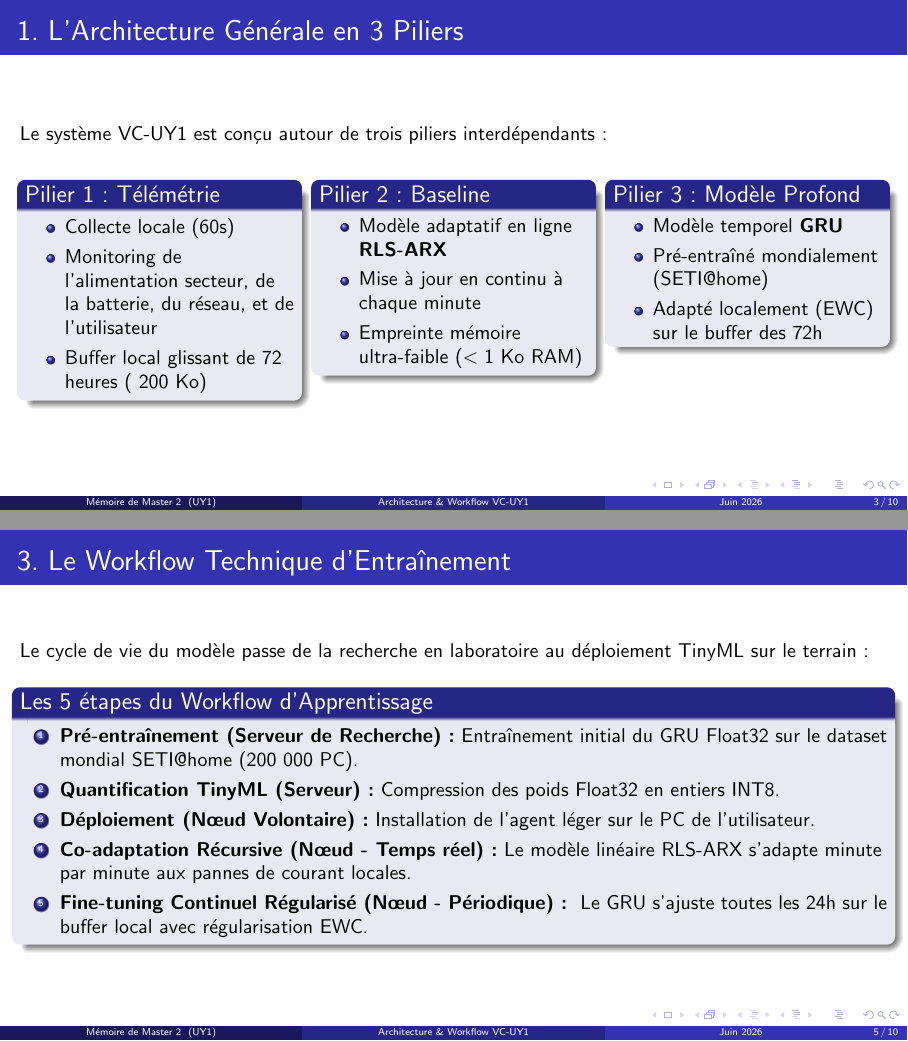
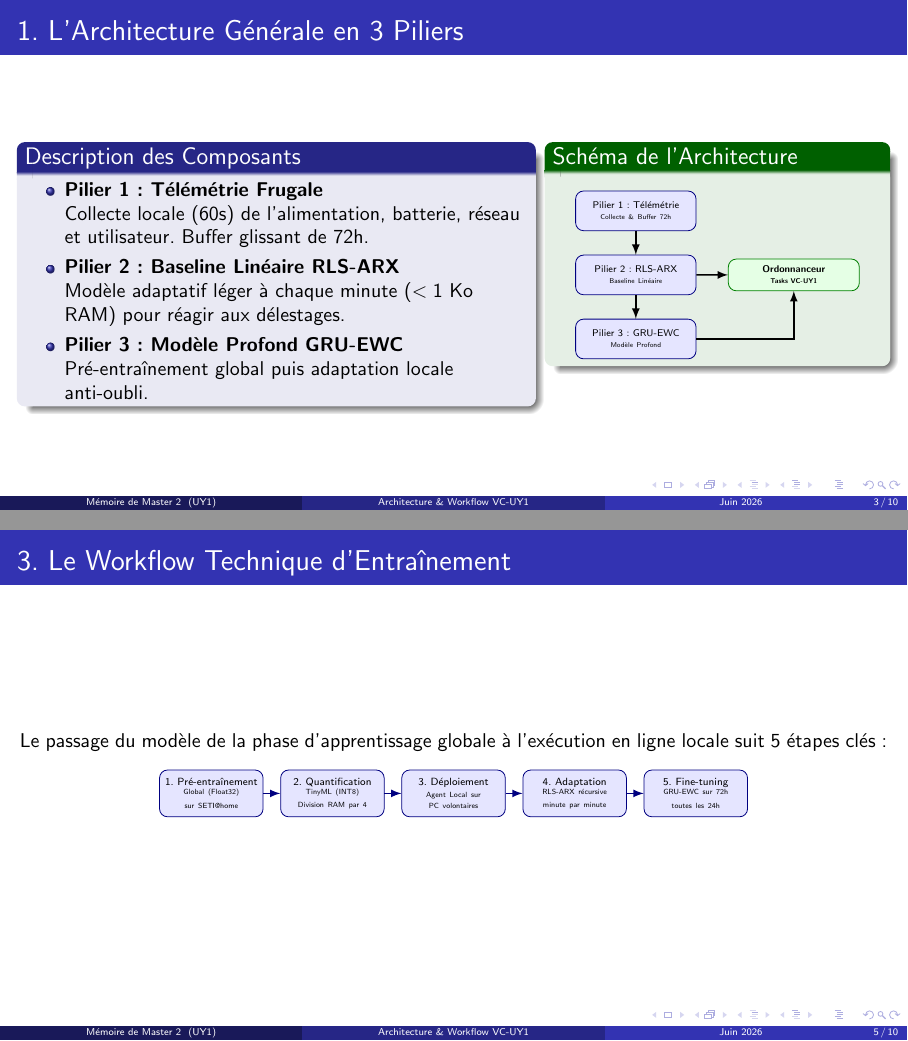
Before and after one commit to neussi/vc-uy1, LaTeX slides (research_models/presentation_architecture_workflow.tex): pages 3 and 5 of 10, joined at a grey line. Compiled offline with pdfLaTeX.

Commit message:
CD: Fix syntax typos on presentation_architecture_workflow.tex to compile flawlessly

```diff
--- a/research_models/presentation_architecture_workflow.tex
+++ b/research_models/presentation_architecture_workflow.tex
@@ -8,6 +8,8 @@
 \usepackage{booktabs}
 \usepackage{xcolor}
 \usepackage{amsmath}
+\usepackage{tikz}
+\usetikzlibrary{shapes,arrows,positioning}
 
 \title[Architecture \& Workflow VC-UY1]{Architecture Globale et Workflow d'Apprentissage Hybride}
 \subtitle{Intégration de RLS-ARX, GRU-EWC et Quantification TinyML pour le Calcul Volontaire (VC-UY1)}
@@ -61,88 +63,104 @@
 
 % Slide 3: Les 3 Piliers de l'Architecture
 \begin{frame}{1. L'Architecture Générale en 3 Piliers}
-  Le système VC-UY1 est conçu autour de trois piliers interdépendants :
-
-  \vspace{0.5em}
   \begin{columns}[T]
-    \begin{column}{0.31\textwidth}
-      \begin{block}{Pilier 1 : Télémétrie}
+    \begin{column}{0.58\textwidth}
+      \begin{block}{Description des Composants}
         \begin{itemize}
-          \item Collecte locale (60s)
-          \item Monitoring de l'alimentation secteur, de la batterie, du réseau, et de l'utilisateur
-          \item Buffer local glissant de 72 heures (~200 Ko)
+          \item \textbf{Pilier 1 : Télémétrie Frugale} \\
+                Collecte locale (60s) de l'alimentation, batterie, réseau et utilisateur. Buffer glissant de 72h.
+          \item \textbf{Pilier 2 : Baseline Linéaire RLS-ARX} \\
+                Modèle adaptatif léger à chaque minute ($< 1$ Ko RAM) pour réagir aux délestages.
+          \item \textbf{Pilier 3 : Modèle Profond GRU-EWC} \\
+                Pré-entraînement global puis adaptation locale anti-oubli.
         \end{itemize}
       \end{block}
     \end{column}
 
-    \begin{column}{0.31\textwidth}
-      \begin{block}{Pilier 2 : Baseline}
-        \begin{itemize}
-          \item Modèle adaptatif en ligne \textbf{RLS-ARX}
-          \item Mise à jour en continu à chaque minute
-          \item Empreinte mémoire ultra-faible ($< 1$ Ko RAM)
-        \end{itemize}
-      \end{block}
-    \end{column}
+    \begin{column}{0.38\textwidth}
+      \begin{exampleblock}{Schéma de l'Architecture}
+        \centering
+        \vspace{0.5em}
+        \begin{tikzpicture}[scale=0.7, every node/.style={transform shape},
+            box/.style={rectangle, draw=blue!50!black, fill=blue!10, rounded corners, minimum width=3cm, minimum height=1cm, align=center, font=\scriptsize, text width=2.8cm},
+            sched/.style={rectangle, draw=green!50!black, fill=green!10, rounded corners, minimum width=3.3cm, minimum height=0.8cm, align=center, font=\scriptsize\bfseries}]
 
-    \begin{column}{0.31\textwidth}
-      \begin{block}{Pilier 3 : Modèle Profond}
-        \begin{itemize}
-          \item Modèle temporel \textbf{GRU}
-          \item Pré-entraîné mondialement (SETI@home)
-          \item Adapté localement (EWC) sur le buffer des 72h
-        \end{itemize}
-      \end{block}
+            \node[box] (p1) {Pilier 1: Télémétrie\\{\tiny Collecte \& Buffer 72h}};
+            \node[box] (p2) [below=0.6cm of p1] {Pilier 2: RLS-ARX\\{\tiny Baseline Linéaire}};
+            \node[box] (p3) [below=0.6cm of p2] {Pilier 3: GRU-EWC\\{\tiny Modèle Profond}};
+            \node[sched] (sch) [right=0.8cm of p2] {Ordonnanceur\\{\tiny Tasks VC-UY1}};
+
+            \draw[-latex, thick] (p1) -- (p2);
+            \draw[-latex, thick] (p2) -- (p3);
+            \draw[-latex, thick] (p2) -- (sch);
+            \draw[-latex, thick] (p3) -| (sch);
+        \end{tikzpicture}
+      \end{exampleblock}
     \end{column}
   \end{columns}
 \end{frame}
 
 % Slide 4: L'Architecture du Prédicteur Hybride
 \begin{frame}{2. L'Architecture Interne de l'Agent Prédictif}
-  L'agent local sur chaque machine exécute deux algorithmes en parallèle pour fournir une prédiction robuste :
-
-  \vspace{0.5em}
   \begin{columns}[T]
-    \begin{column}{0.48\textwidth}
-      \begin{block}{Branche Linéaire RLS-ARX (Le Réflexe)}
+    \begin{column}{0.52\textwidth}
+      \begin{block}{Co-existence des deux branches}
         \begin{itemize}
-          \item \textbf{Entrée :} Signaux matériels instantanés.
-          \item \textbf{Rôle :} Réagir immédiatement aux coupures physiques (coupures électriques, passage sur batterie).
-          \item \textbf{Mise à jour :} Récursive à chaque minute.
+          \item Les deux modèles reçoivent en parallèle les mesures d'état courantes.
+          \item \textbf{Branche RLS-ARX :} Agit comme un réflexe local rapide pour détecter les chutes de courant immédiates.
+          \item \textbf{Branche GRU-EWC :} Agit comme le cerveau prédisant les tendances quotidiennes de l'utilisateur.
         \end{itemize}
       \end{block}
     \end{column}
 
-    \begin{column}{0.48\textwidth}
-      \begin{block}{Branche Non-Linéaire GRU-EWC (La Réflexion)}
-        \begin{itemize}
-          \item \textbf{Entrée :} Historique des séquences temporelles.
-          \item \textbf{Rôle :} Capter les habitudes quotidiennes et hebdomadaires de l'utilisateur.
-          \item \textbf{Mise à jour :} Périodique (toutes les 24h).
-        \end{itemize}
-      \end{block}
+    \begin{column}{0.44\textwidth}
+      \begin{exampleblock}{Flux de Prédiction Hybride}
+        \centering
+        \vspace{0.2em}
+        \begin{tikzpicture}[scale=0.65, every node/.style={transform shape},
+            input/.style={circle, draw=blue!50!black, fill=blue!10, minimum size=0.8cm, font=\scriptsize},
+            branch/.style={rectangle, draw=blue!50!black, fill=blue!5, rounded corners, minimum width=3.5cm, minimum height=0.8cm, align=center, font=\scriptsize},
+            merge/.style={circle, draw=orange!50!black, fill=orange!10, minimum size=0.8cm, font=\scriptsize\bfseries},
+            output/.style={rectangle, draw=green!50!black, fill=green!10, rounded corners, minimum width=2.5cm, minimum height=0.6cm, align=center, font=\scriptsize}]
+
+            \node[input] (in) {Input $x_t$};
+            \node[branch] (b1) [above right=0.2cm and 0.8cm of in] {RLS-ARX (Linéaire)\\{\tiny Poids légers (< 1 Ko RAM)}};
+            \node[branch] (b2) [below right=0.2cm and 0.8cm of in] {GRU (Non-linéaire)\\{\tiny INT8 Quantifié (< 2 Mo RAM)}};
+            \node[merge] (m) [below right=0.2cm and 0.8cm of b1] {Fusion};
+            \node[output] (out) [right=0.6cm of m] {Prédiction};
+
+            \draw[-latex, thick] (in) |- (b1);
+            \draw[-latex, thick] (in) |- (b2);
+            \draw[-latex, thick] (b1) -| (m);
+            \draw[-latex, thick] (b2) -| (m);
+            \draw[-latex, thick] (m) -- (out);
+        \end{tikzpicture}
+      \end{exampleblock}
     \end{column}
   \end{columns}
-
-  \centering
-  \vspace{0.5em}
-  \textbf{Sortie de l'Agent :} Décision fusionnée pour évaluer la stabilité d'un nœud.
 \end{frame}
 
 % Slide 5: Le Workflow d'Entraînement pas à pas
 \begin{frame}{3. Le Workflow Technique d'Entraînement}
-  Le cycle de vie du modèle passe de la recherche en laboratoire au déploiement TinyML sur le terrain :
+  Le passage du modèle de la phase d'apprentissage globale à l'exécution en ligne locale suit 5 étapes clés :
 
-  \vspace{0.5em}
-  \begin{block}{Les 5 étapes du Workflow d'Apprentissage}
-    \begin{enumerate}
-      \item \textbf{Pré-entraînement (Serveur de Recherche) :} Entraînement initial du GRU Float32 sur le dataset mondial SETI@home (200 000 PC).
-      \item  \textbf{Quantification TinyML (Serveur) :} Compression des poids Float32 en entiers INT8.
-      \item  \textbf{Déploiement (Nœud Volontaire) :} Installation de l'agent léger sur le PC de l'utilisateur.
-      \item  \textbf{Co-adaptation Récursive (Nœud - Temps réel) :} Le modèle linéaire RLS-ARX s'adapte minute par minute aux pannes de courant locales.
-      \item  \textbf{Fine-tuning Continuel Régularisé (Nœud - Périodique) : } Le GRU s'ajuste toutes les 24h sur le buffer local avec régularisation EWC.
-    \end{enumerate}
-  \end{block}
+  \vspace{0.8em}
+  \centering
+  \begin{tikzpicture}[scale=0.75, every node/.style={transform shape},
+      stepbox/.style={rectangle, draw=blue!50!black, fill=blue!10, rounded corners, minimum width=2.4cm, minimum height=1.1cm, align=center, font=\scriptsize, text width=2.2cm},
+      arrow/.style={-latex, thick, blue!50!black}]
+
+      \node[stepbox] (s1) {1. Pré-entraînement\\{\tiny Global (Float32)\\[0.2em] sur SETI@home}};
+      \node[stepbox] (s2) [right=0.4cm of s1] {2. Quantification\\{\tiny TinyML (INT8)\\[0.2em] Division RAM par 4}};
+      \node[stepbox] (s3) [right=0.4cm of s2] {3. Déploiement\\{\tiny Agent Local sur PC volontaires}};
+      \node[stepbox] (s4) [right=0.4cm of s3] {4. Adaptation\\{\tiny RLS-ARX récursive\\[0.2em] minute par minute}};
+      \node[stepbox] (s5) [right=0.4cm of s4] {5. Fine-tuning\\{\tiny GRU-EWC sur 72h\\[0.2em] toutes les 24h}};
+
+      \draw[arrow] (s1) -- (s2);
+      \draw[arrow] (s2) -- (s3);
+      \draw[arrow] (s3) -- (s4);
+      \draw[arrow] (s4) -- (s5);
+  \end{tikzpicture}
 \end{frame}
 
 % Slide 6: Étape 1 : Pré-entraînement sur SETI@home
```
